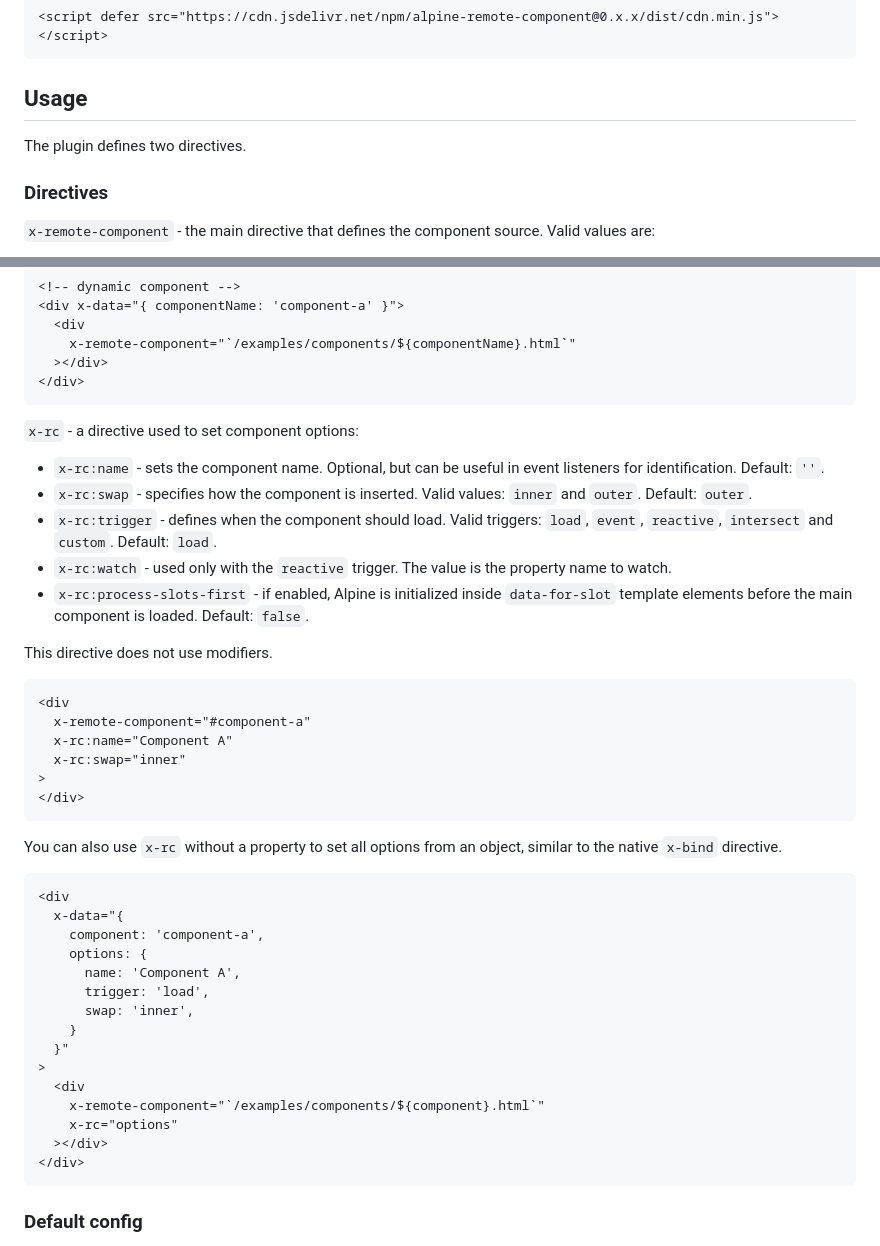
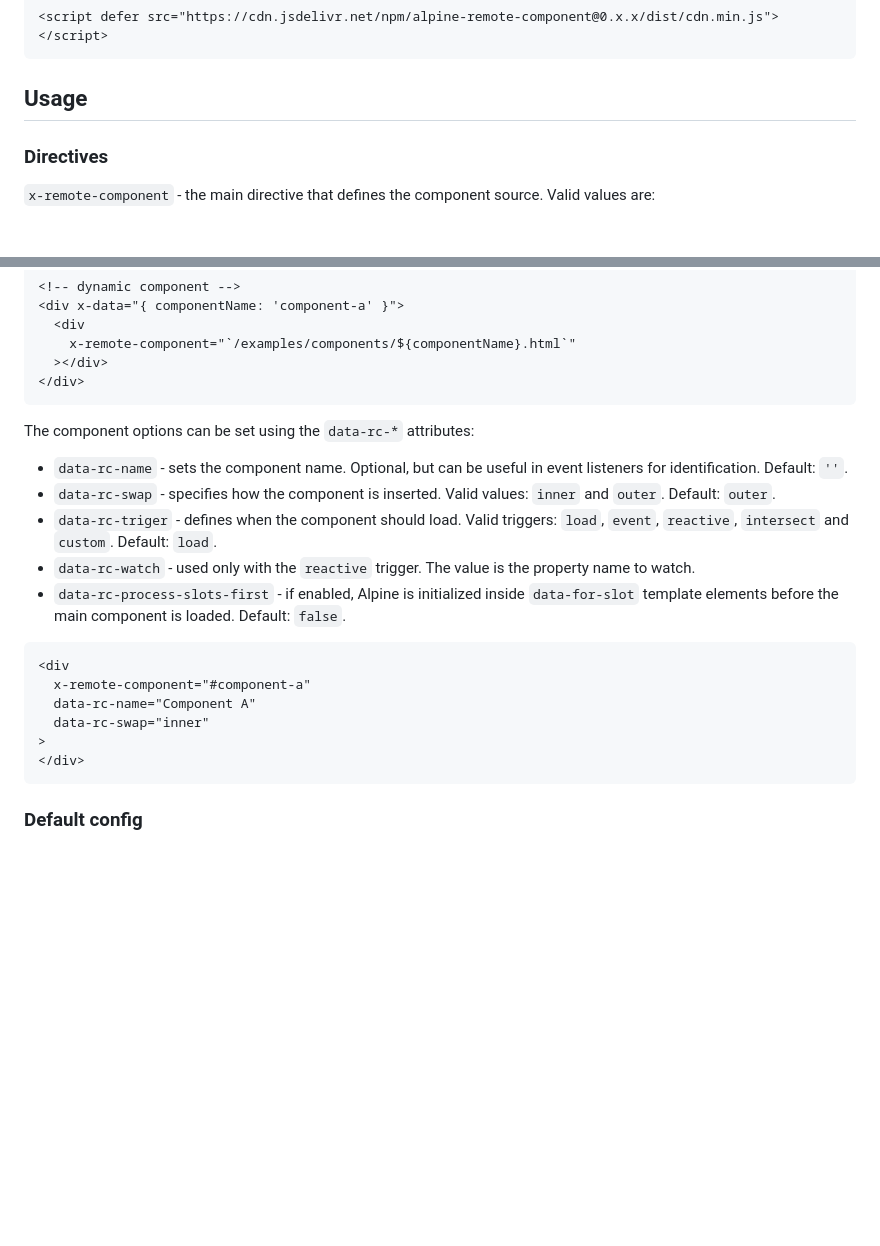
Before and after one commit to maciejg-git/alpine-remote-component-plugin, a Markdown page: README.md, 2 parts joined by grey strips. GitHub-like rendering; blank space fills up the shorter version.

````diff
--- a/README.md
+++ b/README.md
@@ -15,8 +15,6 @@ CDN:
 ```
 
 ## Usage
-
-The plugin defines two directives.
 
 ### Directives
 
@@ -43,42 +41,20 @@ This directive does not use argument or modifiers.
 </div>
 ```
 
-`x-rc` - a directive used to set component options:
+The component options can be set using the `data-rc-*` attributes:
 
-- `x-rc:name` - sets the component name. Optional, but can be useful in event listeners for identification. Default: `''`.
-- `x-rc:swap` - specifies how the component is inserted. Valid values: `inner` and `outer`. Default: `outer`.
-- `x-rc:trigger` - defines when the component should load. Valid triggers: `load`, `event`, `reactive`, `intersect` and `custom`. Default: `load`.
-- `x-rc:watch` - used only with the `reactive` trigger. The value is the property name to watch.
-- `x-rc:process-slots-first` - if enabled, Alpine is initialized inside `data-for-slot` template elements before the main component is loaded. Default: `false`.
-
-This directive does not use modifiers.
+- `data-rc-name` - sets the component name. Optional, but can be useful in event listeners for identification. Default: `''`.
+- `data-rc-swap` - specifies how the component is inserted. Valid values: `inner` and `outer`. Default: `outer`.
+- `data-rc-triger` - defines when the component should load. Valid triggers: `load`, `event`, `reactive`, `intersect` and `custom`. Default: `load`.
+- `data-rc-watch` - used only with the `reactive` trigger. The value is the property name to watch.
+- `data-rc-process-slots-first` - if enabled, Alpine is initialized inside `data-for-slot` template elements before the main component is loaded. Default: `false`.
 
 ```html
 <div
   x-remote-component="#component-a"
-  x-rc:name="Component A"
-  x-rc:swap="inner"
+  data-rc-name="Component A"
+  data-rc-swap="inner"
 >
-</div>
-```
-
-You can also use `x-rc` without a property to set all options from an object, similar to the native `x-bind` directive.
-
-```html
-<div
-  x-data="{
-    component: 'component-a',
-    options: {
-      name: 'Component A',
-      trigger: 'load',
-      swap: 'inner',
-    }
-  }"
->
-  <div
-    x-remote-component="`/examples/components/${component}.html`"
-    x-rc="options"
-  ></div>
 </div>
 ```
 
````
